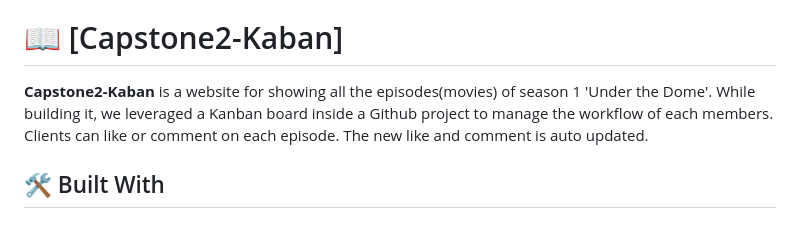
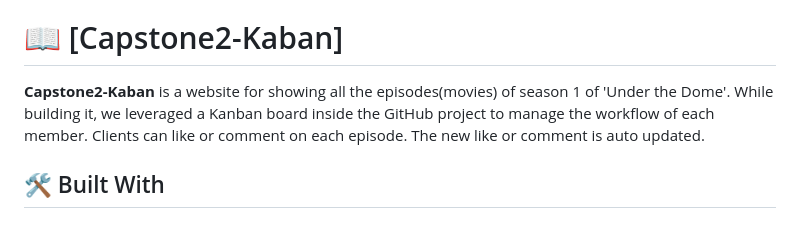
Before and after one commit to khanh-devos/Capstone2-Kanban, a Markdown page: README.md, the part around the change. Rendered like a GitHub page.

```diff
--- a/README.md
+++ b/README.md
@@ -29,7 +29,8 @@
 
 # 📖 [Capstone2-Kaban] <a name="about-project"></a>
 
-**Capstone2-Kaban** is a website for showing all the episodes(movies) of season 1 'Under the Dome'. While building it, we leveraged a Kanban board inside a Github project to manage the workflow of each members. Clients can like or comment on each episode. The new like and comment is auto updated.
+**Capstone2-Kaban** is a website for showing all the episodes(movies) of season 1 of 'Under the Dome'. While building it, we leveraged a Kanban board inside the GitHub project to manage the workflow of each member. Clients can like or comment on each episode. The new like or comment is auto updated.
+
 
 ## 🛠 Built With <a name="built-with"></a>
 
```
